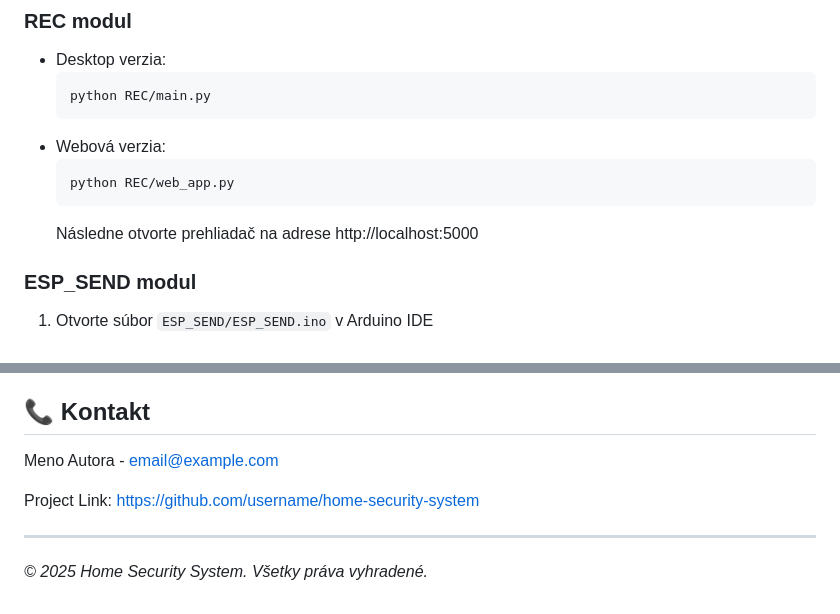
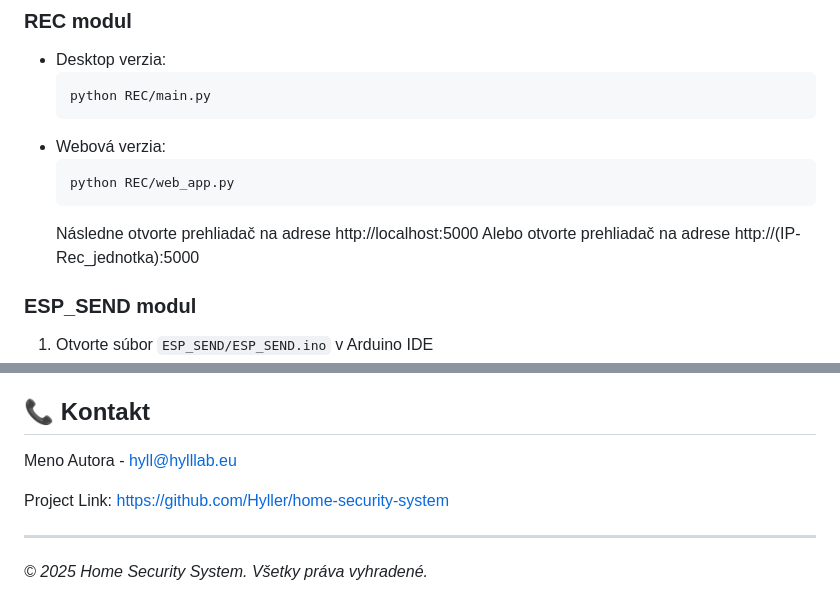
Before and after one commit to TheHyller/BEZPECNOSTNY_SYSTEM_HYLL_BAK, a Markdown page: README.md, 2 parts joined by grey strips. Rendered like a GitHub page.

````diff
--- a/README.md
+++ b/README.md
@@ -127,6 +127,7 @@ python SEND/TESTER.py
   python REC/web_app.py
   ```
   Následne otvorte prehliadač na adrese http://localhost:5000
+  Alebo otvorte prehliadač na adrese http://(IP-Rec_jednotka):5000
 
 ### ESP_SEND modul
 1. Otvorte súbor `ESP_SEND/ESP_SEND.ino` v Arduino IDE
@@ -173,9 +174,9 @@ Príspevky sú vítané! Ak chcete prispieť:
 Tento projekt je distribuovaný pod licenciou MIT. Pre viac informácií si pozrite súbor [LICENSE](LICENSE).
 
 ## 📞 Kontakt
-Meno Autora - [email@example.com](mailto:email@example.com)
+Meno Autora - [hyll@hylllab.eu](mailto:hyll@hylllab.eu)
 
-Project Link: [https://github.com/username/home-security-system](https://github.com/username/home-security-system)
+Project Link: [https://github.com/Hyller/home-security-system](https://github.com/Hyller/home-security-system)
 
 ---
 
````
